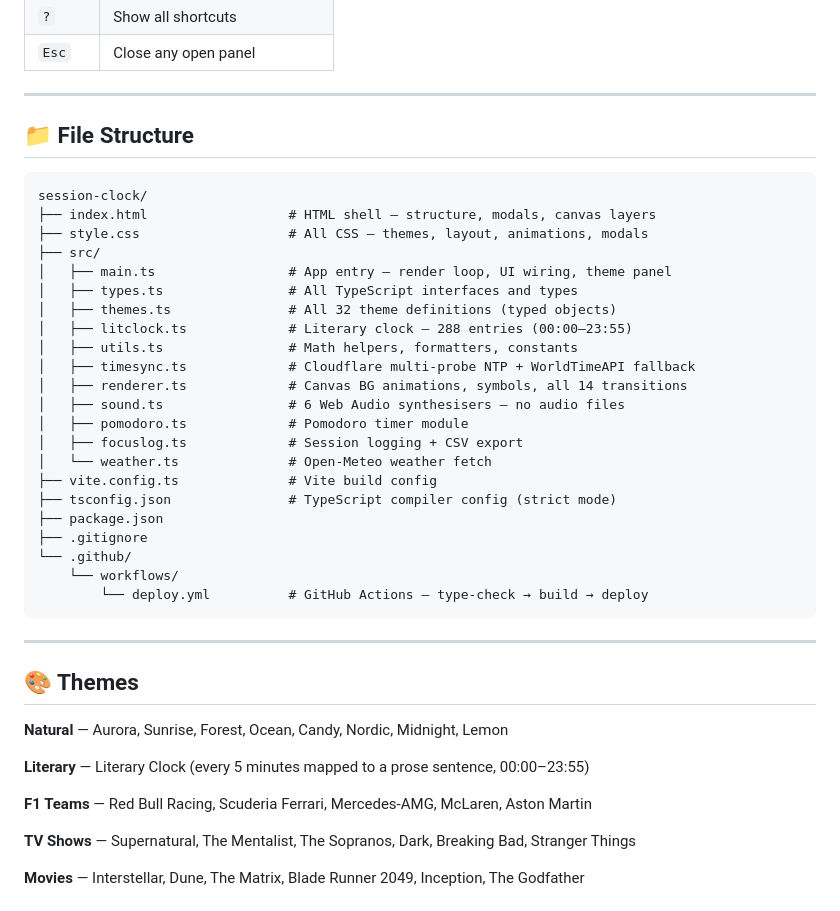
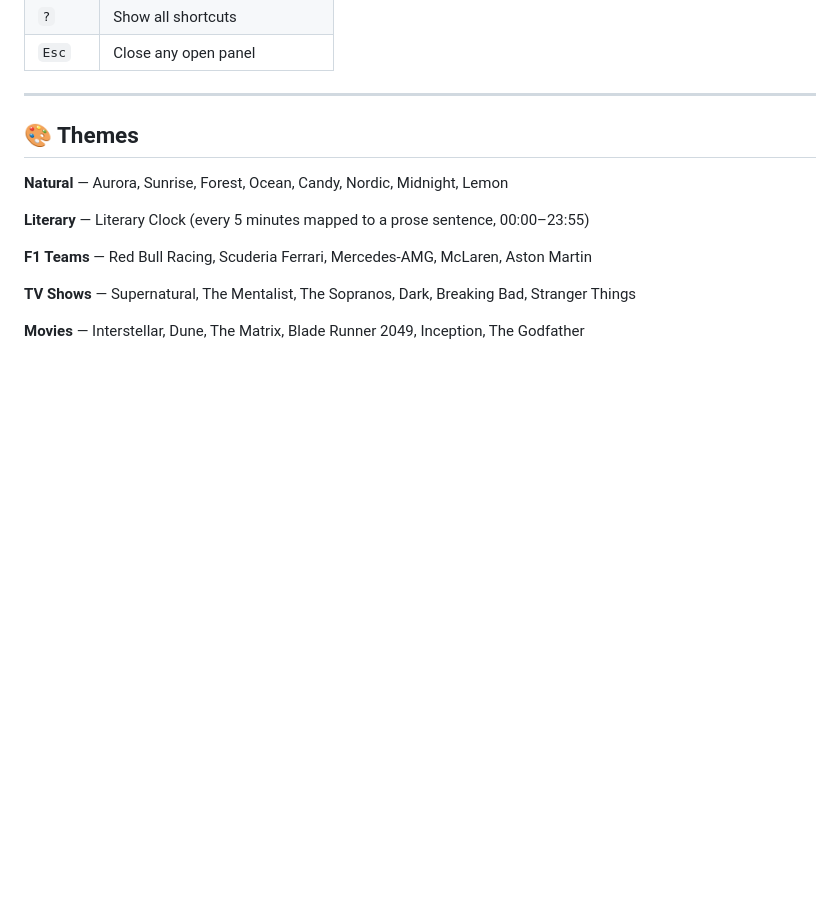
Before and after one commit to ADJ189/Accurate-Time-, a Markdown page: README.md, the part around one of its changes. GitHub-like rendering; blank space fills up the shorter version.

````diff
--- a/README.md
+++ b/README.md
@@ -85,34 +43,6 @@ git push -u origin main
 
 ---
 
-## 📁 File Structure
-
-```
-session-clock/
-├── index.html                  # HTML shell — structure, modals, canvas layers
-├── style.css                   # All CSS — themes, layout, animations, modals
-├── src/
-│   ├── main.ts                 # App entry — render loop, UI wiring, theme panel
-│   ├── types.ts                # All TypeScript interfaces and types
-│   ├── themes.ts               # All 32 theme definitions (typed objects)
-│   ├── litclock.ts             # Literary clock — 288 entries (00:00–23:55)
-│   ├── utils.ts                # Math helpers, formatters, constants
-│   ├── timesync.ts             # Cloudflare multi-probe NTP + WorldTimeAPI fallback
-│   ├── renderer.ts             # Canvas BG animations, symbols, all 14 transitions
-│   ├── sound.ts                # 6 Web Audio synthesisers — no audio files
-│   ├── pomodoro.ts             # Pomodoro timer module
-│   ├── focuslog.ts             # Session logging + CSV export
-│   └── weather.ts              # Open-Meteo weather fetch
-├── vite.config.ts              # Vite build config
-├── tsconfig.json               # TypeScript compiler config (strict mode)
-├── package.json
-├── .gitignore
-└── .github/
-    └── workflows/
-        └── deploy.yml          # GitHub Actions — type-check → build → deploy
-```
-
----
 
 ## 🎨 Themes
 
````
Also changed, not shown: other parts of README.md (+0 -42 lines).
